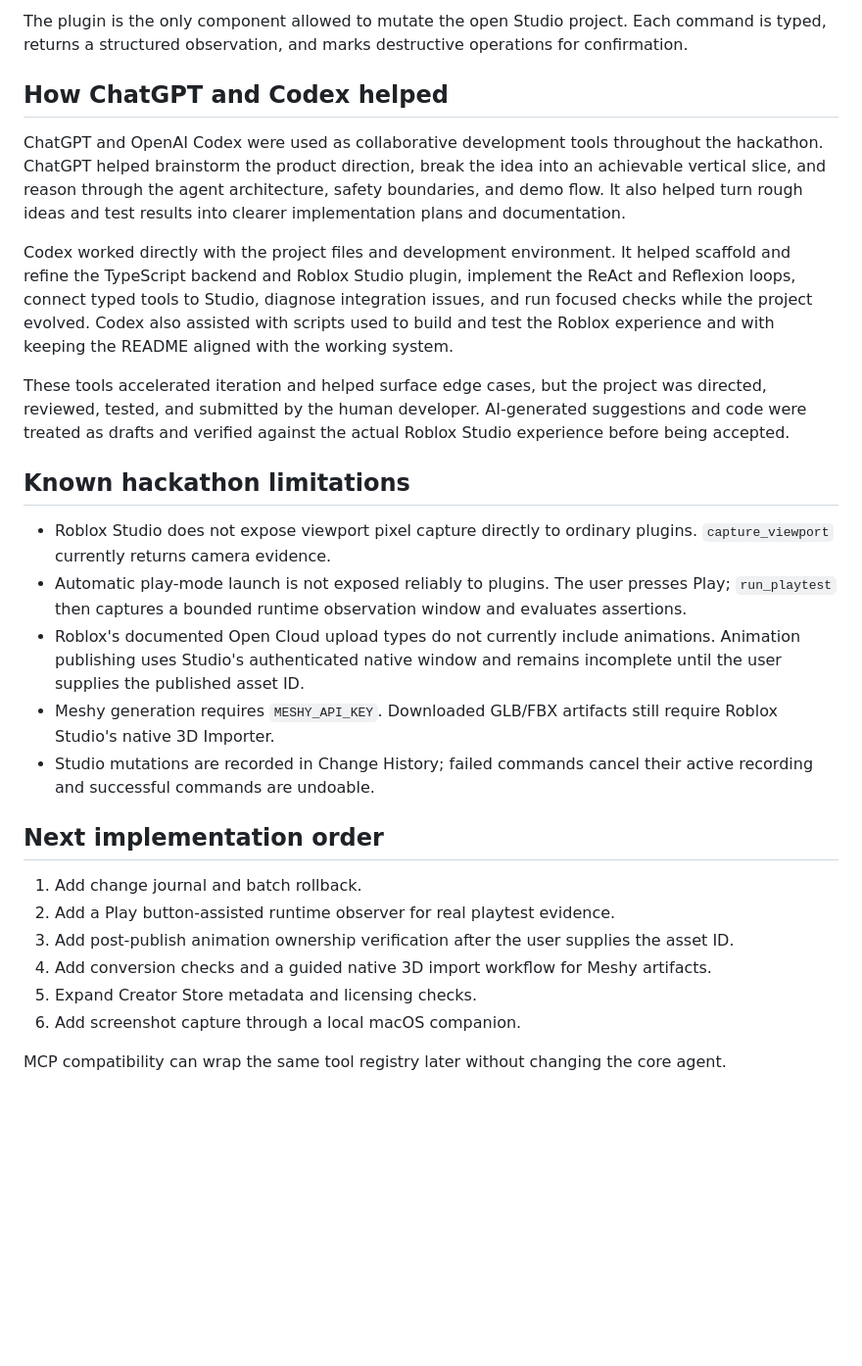
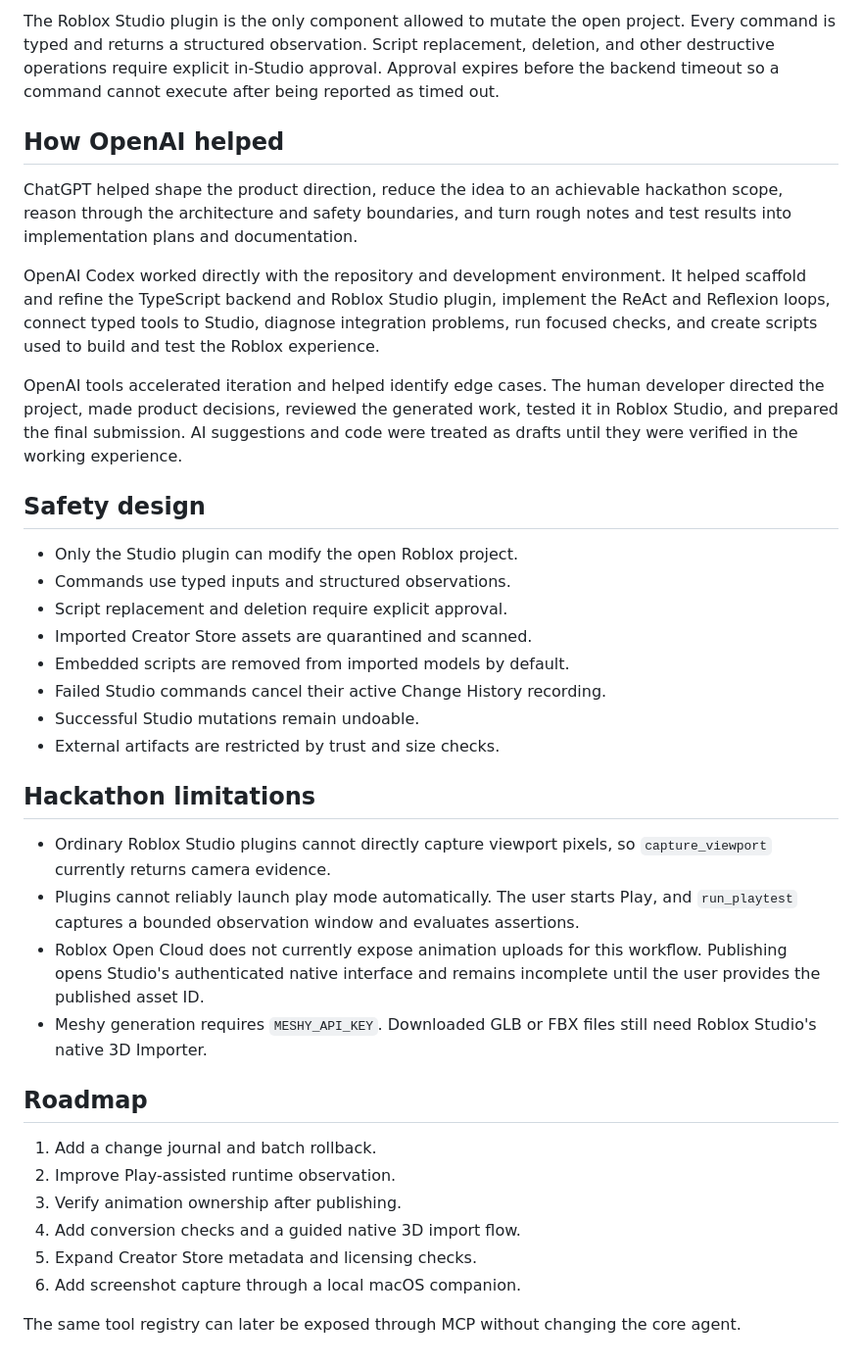
Before and after one commit to awantony3/Roblox-Hackathon-Agent, a Markdown page: README.md, the part around one of its changes. Shown at 98% size. Drawn GitHub-style; blank space fills up the shorter version.

````diff
--- a/README.md
+++ b/README.md
@@ -70,30 +76,40 @@ Studio plugin ⇄ queued command bridge ⇄ ReAct agent ⇄ Codex
 ```
 
-The plugin is the only component allowed to mutate the open Studio project. Each command is typed, returns a structured observation, and marks destructive operations for confirmation.
+The Roblox Studio plugin is the only component allowed to mutate the open project. Every command is typed and returns a structured observation. Script replacement, deletion, and other destructive operations require explicit in-Studio approval. Approval expires before the backend timeout so a command cannot execute after being reported as timed out.
 
-## How ChatGPT and Codex helped
+## How OpenAI helped
 
-ChatGPT and OpenAI Codex were used as collaborative development tools throughout the hackathon. ChatGPT helped brainstorm the product direction, break the idea into an achievable vertical slice, and reason through the agent architecture, safety boundaries, and demo flow. It also helped turn rough ideas and test results into clearer implementation plans and documentation.
+ChatGPT helped shape the product direction, reduce the idea to an achievable hackathon scope, reason through the architecture and safety boundaries, and turn rough notes and test results into implementation plans and documentation.
 
-Codex worked directly with the project files and development environment. It helped scaffold and refine the TypeScript backend and Roblox Studio plugin, implement the ReAct and Reflexion loops, connect typed tools to Studio, diagnose integration issues, and run focused checks while the project evolved. Codex also assisted with scripts used to build and test the Roblox experience and with keeping the README aligned with the working system.
+OpenAI Codex worked directly with the repository and development environment. It helped scaffold and refine the TypeScript backend and Roblox Studio plugin, implement the ReAct and Reflexion loops, connect typed tools to Studio, diagnose integration problems, run focused checks, and create scripts used to build and test the Roblox experience.
 
-These tools accelerated iteration and helped surface edge cases, but the project was directed, reviewed, tested, and submitted by the human developer. AI-generated suggestions and code were treated as drafts and verified against the actual Roblox Studio experience before being accepted.
+OpenAI tools accelerated iteration and helped identify edge cases. The human developer directed the project, made product decisions, reviewed the generated work, tested it in Roblox Studio, and prepared the final submission. AI suggestions and code were treated as drafts until they were verified in the working experience.
 
-## Known hackathon limitations
+## Safety design
 
-- Roblox Studio does not expose viewport pixel capture directly to ordinary plugins. `capture_viewport` currently returns camera evidence.
-- Automatic play-mode launch is not exposed reliably to plugins. The user presses Play; `run_playtest` then captures a bounded runtime observation window and evaluates assertions.
-- Roblox's documented Open Cloud upload types do not currently include animations. Animation publishing uses Studio's authenticated native window and remains incomplete until the user supplies the published asset ID.
-- Meshy generation requires `MESHY_API_KEY`. Downloaded GLB/FBX artifacts still require Roblox Studio's native 3D Importer.
-- Studio mutations are recorded in Change History; failed commands cancel their active recording and successful commands are undoable.
+- Only the Studio plugin can modify the open Roblox project.
+- Commands use typed inputs and structured observations.
+- Script replacement and deletion require explicit approval.
+- Imported Creator Store assets are quarantined and scanned.
+- Embedded scripts are removed from imported models by default.
+- Failed Studio commands cancel their active Change History recording.
+- Successful Studio mutations remain undoable.
+- External artifacts are restricted by trust and size checks.
 
-## Next implementation order
+## Hackathon limitations
 
-1. Add change journal and batch rollback.
-2. Add a Play button-assisted runtime observer for real playtest evidence.
-3. Add post-publish animation ownership verification after the user supplies the asset ID.
-4. Add conversion checks and a guided native 3D import workflow for Meshy artifacts.
+- Ordinary Roblox Studio plugins cannot directly capture viewport pixels, so `capture_viewport` currently returns camera evidence.
+- Plugins cannot reliably launch play mode automatically. The user starts Play, and `run_playtest` captures a bounded observation window and evaluates assertions.
+- Roblox Open Cloud does not currently expose animation uploads for this workflow. Publishing opens Studio's authenticated native interface and remains incomplete until the user provides the published asset ID.
+- Meshy generation requires `MESHY_API_KEY`. Downloaded GLB or FBX files still need Roblox Studio's native 3D Importer.
+
+## Roadmap
+
+1. Add a change journal and batch rollback.
+2. Improve Play-assisted runtime observation.
+3. Verify animation ownership after publishing.
+4. Add conversion checks and a guided native 3D import flow.
 5. Expand Creator Store metadata and licensing checks.
 6. Add screenshot capture through a local macOS companion.
 
-MCP compatibility can wrap the same tool registry later without changing the core agent.
+The same tool registry can later be exposed through MCP without changing the core agent.
````
Also changed, not shown: other parts of README.md (+41 -35 lines).
